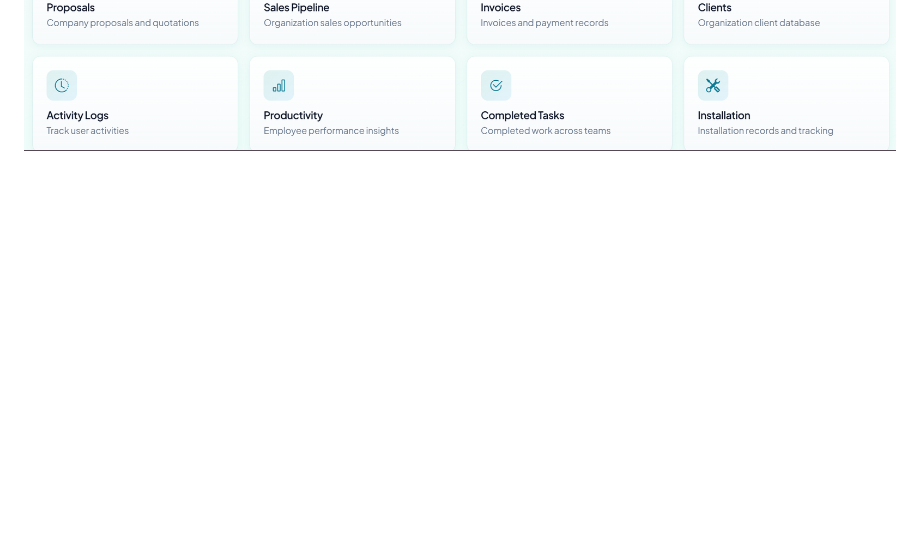
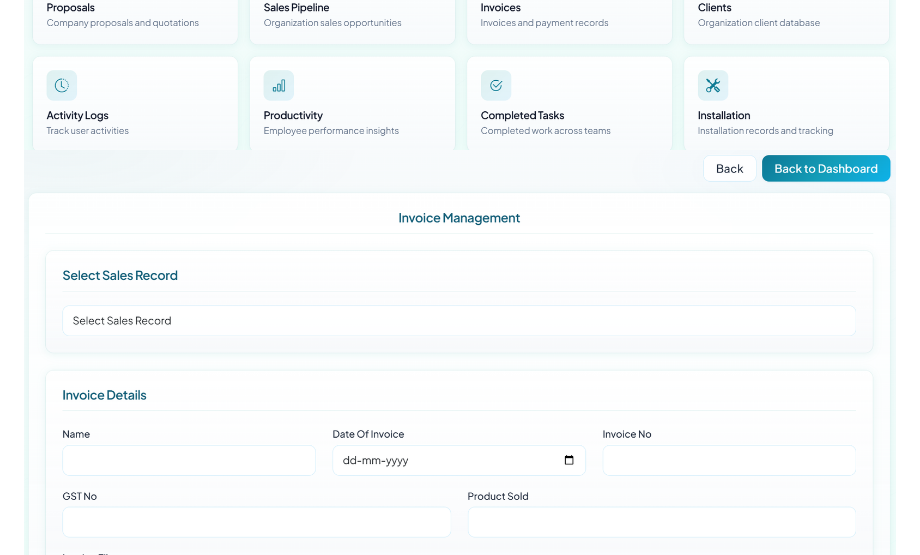
Before and after one commit to mananyadhingra-creator/MeVaChi-CRM, a Markdown page: README.md, the part around the change. Rendered like a GitHub page; blank space fills up the shorter version.

Commit message:
Add new image to README.md

```diff
--- a/README.md
+++ b/README.md
@@ -255,6 +255,7 @@ The application is prepared for deployment using:
 ![image alt](https://github.com/mananyadhingra-creator/MeVaChi-CRM/blob/0f31553876ac748b765812ce02b23b72bfedf2bc/Screenshot%202026-08-12%20230704.png)
 ![image alt](https://github.com/mananyadhingra-creator/MeVaChi-CRM/blob/5acdff267a3d36f48dac5f034b32f46141df6de8/Screenshot%202026-08-12%20230719.png)
 ![image alt](https://github.com/mananyadhingra-creator/MeVaChi-CRM/blob/46510f8c5f2d96edaba3536a39686b36072baa86/Screenshot%202026-08-12%20232900.png)
+![image alt](https://github.com/mananyadhingra-creator/MeVaChi-CRM/blob/d1b5b6ed62c79dd334fec4fe6166f21eb1b632ba/Screenshot%202026-08-12%20232727.png)
 ![image alt](https://github.com/mananyadhingra-creator/MeVaChi-CRM/blob/1cdd1a3d8c3334d4ef033e233e452fc73771ed08/Screenshot%202026-08-12%20230835.png)
 ![image alt](https://github.com/mananyadhingra-creator/MeVaChi-CRM/blob/7df9c58c4398e5e085c3bb34f5545c59fc60d476/Screenshot%202026-08-12%20231006.png)
 ![image alt](https://github.com/mananyadhingra-creator/MeVaChi-CRM/blob/1f4ed61e90a5f5f1c3a2d511fa3cfa831da34be0/Screenshot%202026-08-12%20231035.png)
```
